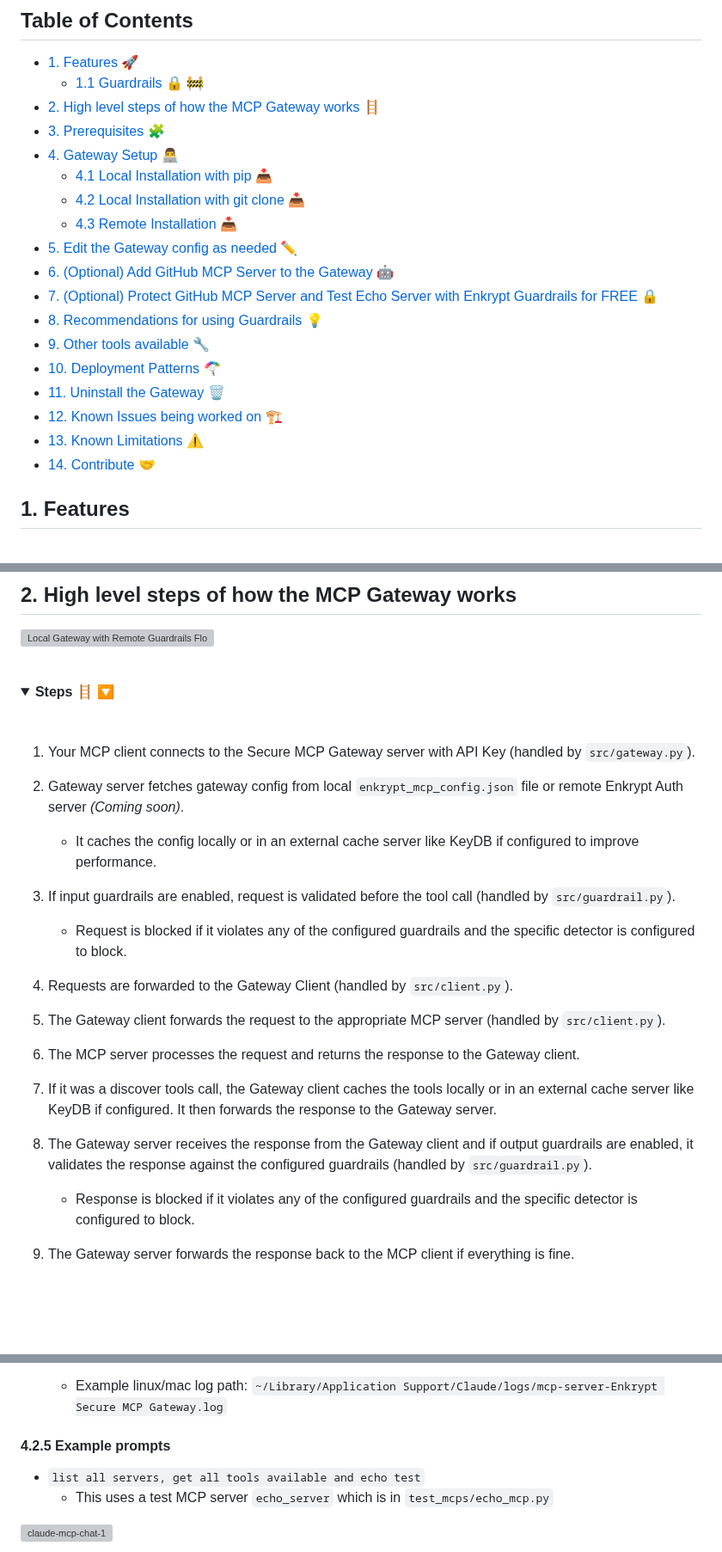
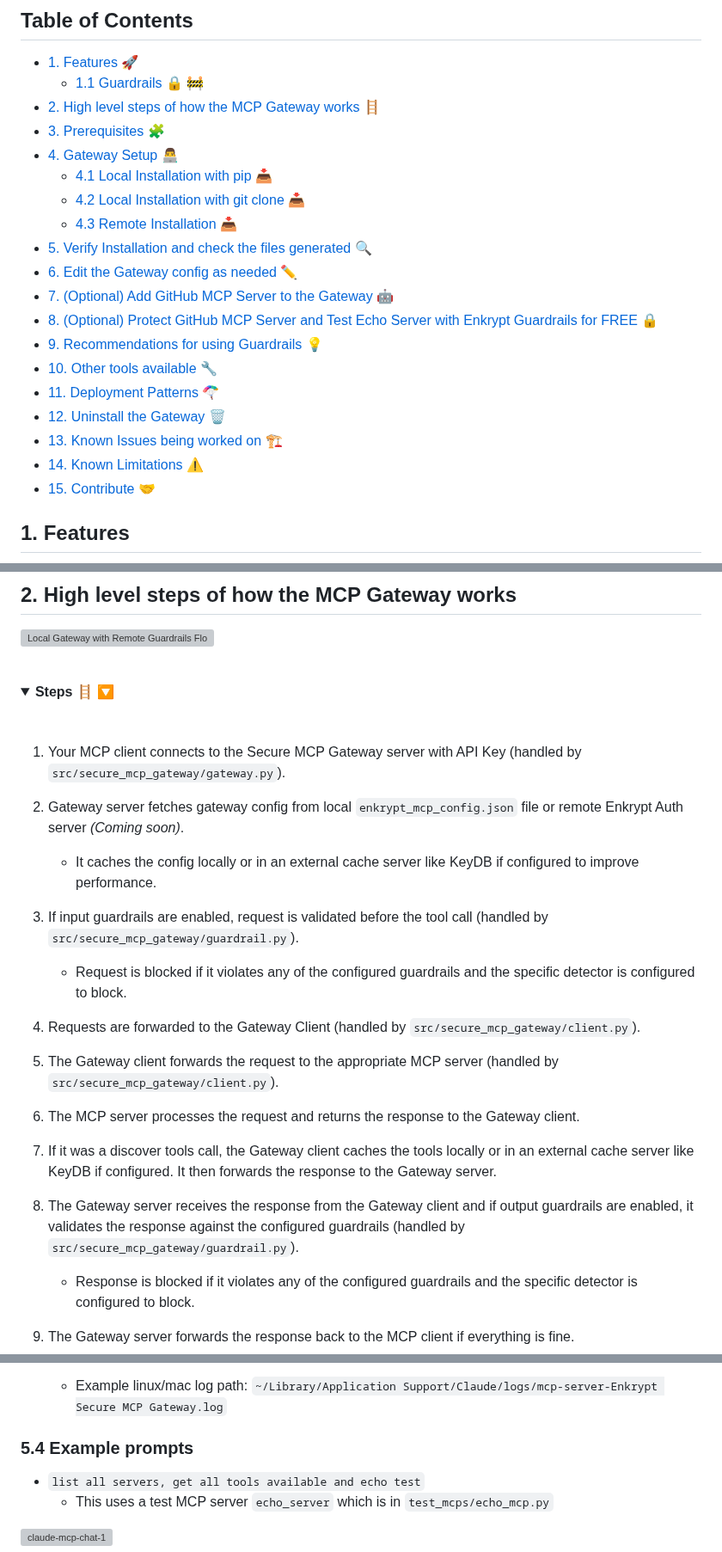
Before and after one commit to enkryptai/secure-mcp-gateway, a Markdown page: README.md, 3 parts joined by grey strips. Shown at 86% size. GitHub-like rendering; folded sections open; blank space fills up the shorter version; grey boxes are pictures that could not be loaded.

```diff
--- a/README.md
+++ b/README.md
@@ -21,23 +21,25 @@ When your MCP client connects to the Gateway, it acts as an MCP server. When the
   - [4.2 Local Installation with git clone 📥](#42-local-installation-with-git-clone)
     <!-- - [4.2.1 Clone the repo, setup virtual environment and install dependencies 📥](#421-clone-the-repo-setup-virtual-environment-and-install-dependencies)
     - [4.2.2 Run the setup script 📥](#422-run-the-setup-script)
-    - [4.2.3 Example MCP config file generated 📄](#423-example-mcp-config-file-generated)
-    - [4.2.4 Restart Claude Desktop to run the Gateway 🔄](#424-restart-claude-desktop-to-run-the-gateway)
-    - [4.2.5 Example prompts 💬](#425-example-prompts)
-    - [4.2.6 Example config file generated ⚙️](#426-example-config-file-generated)
-    - [4.2.7 Setup Other MCP Clients 🤖](#427-setup-other-mcp-clients) -->
+    - [4.2.3 Setup Other MCP Clients 🤖](#423-setup-other-mcp-clients) -->
   - [4.3 Remote Installation 📥](#43-remote-installation)
-- [5. Edit the Gateway config as needed ✏️](#5-edit-the-gateway-config-as-needed)
-- [6. (Optional) Add GitHub MCP Server to the Gateway 🤖](#6-optional-add-github-mcp-server-to-the-gateway)
-- [7. (Optional) Protect GitHub MCP Server and Test Echo Server with Enkrypt Guardrails for FREE 🔒](#7-optional-protect-github-mcp-server-and-test-echo-server-with-enkrypt-guardrails-for-free)
-  <!-- - [7.1 Fine Tune Guardrails 🔧](#71-fine-tune-guardrails) -->
-- [8. Recommendations for using Guardrails 💡](#8-recommendations-for-using-guardrails)
-- [9. Other tools available 🔧](#9-other-tools-available)
-- [10. Deployment Patterns 🪂](#10-deployment-patterns)
-- [11. Uninstall the Gateway 🗑️](#11-uninstall-the-gateway)
-- [12. Known Issues being worked on 🏗️](#12-known-issues-being-worked-on)
-- [13. Known Limitations ⚠️](#13-known-limitations)
-- [14. Contribute 🤝](#14-contribute)
+- [5. Verify Installation and check the files generated 🔍](#5-verify-installation-and-check-the-files-generated)
+  <!-- - [5.1 Verify Claude Desktop 🔍](#51-verify-claude-desktop)
+  - [5.2 Example MCP config file generated 📄](#52-example-mcp-config-file-generated)
+  - [5.3 Restart Claude Desktop to run the Gateway 🔄](#53-restart-claude-desktop-to-run-the-gateway)
+  - [5.4 Example prompts 💬](#54-example-prompts)
+  - [5.5 Example config file generated ⚙️](#55-example-config-file-generated)
+  - [5.6 Verify Cursor 🔍](#56-verify-cursor) -->
+- [6. Edit the Gateway config as needed ✏️](#6-edit-the-gateway-config-as-needed)
+- [7. (Optional) Add GitHub MCP Server to the Gateway 🤖](#7-optional-add-github-mcp-server-to-the-gateway)
+- [8. (Optional) Protect GitHub MCP Server and Test Echo Server with Enkrypt Guardrails for FREE 🔒](#8-optional-protect-github-mcp-server-and-test-echo-server-with-enkrypt-guardrails-for-free)
+- [9. Recommendations for using Guardrails 💡](#9-recommendations-for-using-guardrails)
+- [10. Other tools available 🔧](#10-other-tools-available)
+- [11. Deployment Patterns 🪂](#11-deployment-patterns)
+- [12. Uninstall the Gateway 🗑️](#12-uninstall-the-gateway)
+- [13. Known Issues being worked on 🏗️](#13-known-issues-being-worked-on)
+- [14. Known Limitations ⚠️](#14-known-limitations)
+- [15. Contribute 🤝](#15-contribute)
 
 ## 1. Features
 
@@ -76,24 +78,24 @@ Below are the list of features Enkrypt AI Secure MCP Gateway provides:
 <summary><strong>Steps 🪜 </strong> 🔽</summary>
 <br>
 
-1. Your MCP client connects to the Secure MCP Gateway server with API Key (handled by `src/gateway.py`).
+1. Your MCP client connects to the Secure MCP Gateway server with API Key (handled by `src/secure_mcp_gateway/gateway.py`).
 
 2. Gateway server fetches gateway config from local `enkrypt_mcp_config.json` file or remote Enkrypt Auth server *(Coming soon)*.
 
     - It caches the config locally or in an external cache server like KeyDB if configured to improve performance.
 
-3. If input guardrails are enabled, request is validated before the tool call (handled by `src/guardrail.py`).
+3. If input guardrails are enabled, request is validated before the tool call (handled by `src/secure_mcp_gateway/guardrail.py`).
     - Request is blocked if it violates any of the configured guardrails and the specific detector is configured to block.
 
-4. Requests are forwarded to the Gateway Client (handled by `src/client.py`).
-
-5. The Gateway client forwards the request to the appropriate MCP server (handled by `src/client.py`).
+4. Requests are forwarded to the Gateway Client (handled by `src/secure_mcp_gateway/client.py`).
+
+5. The Gateway client forwards the request to the appropriate MCP server (handled by `src/secure_mcp_gateway/client.py`).
 
 6. The MCP server processes the request and returns the response to the Gateway client.
 
 7. If it was a discover tools call, the Gateway client caches the tools locally or in an external cache server like KeyDB if configured. It then forwards the response to the Gateway server.
 
-8. The Gateway server receives the response from the Gateway client and if output guardrails are enabled, it validates the response against the configured guardrails (handled by `src/guardrail.py`).
+8. The Gateway server receives the response from the Gateway client and if output guardrails are enabled, it validates the response against the configured guardrails (handled by `src/secure_mcp_gateway/guardrail.py`).
 
     - Response is blocked if it violates any of the configured guardrails and the specific detector is configured to block.
 
@@ -775,7 +814,7 @@ Installation complete. Check the claude_desktop_config.json file as per the read
 
 </details>
 
-#### 4.2.5 Example prompts
+### 5.4 Example prompts
 
 - `list all servers, get all tools available and echo test`
   - This uses a test MCP server `echo_server` which is in `test_mcps/echo_mcp.py`
```
Also changed, not shown: other parts of README.md (+96 -73 lines), docs/images/cursor-mcp-running.png.
